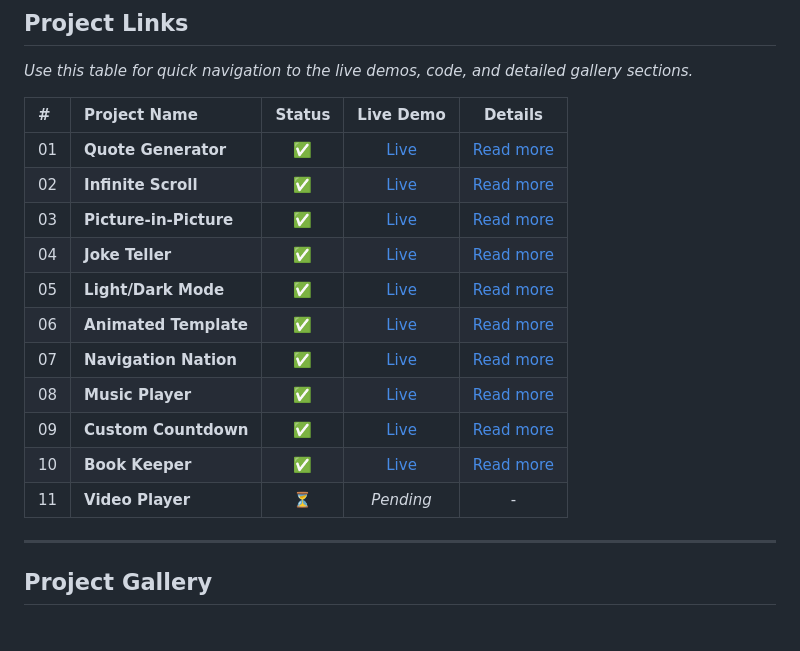
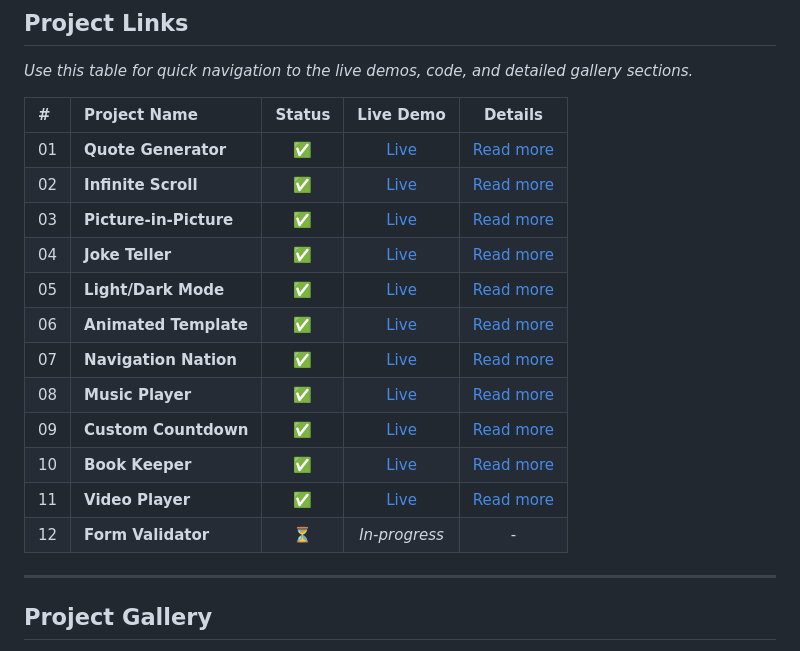
Before and after one commit to Sobuj54/JavaScript-Projects, a Markdown page: readme.md, the part around one of its changes. Rendered like a GitHub page.

```diff
--- a/readme.md
+++ b/readme.md
@@ -8,19 +8,20 @@ This repository tracks my journey through the **"20 JavaScript Web Projects"** c
 
 _Use this table for quick navigation to the live demos, code, and detailed gallery sections._
 
-| #   | Project Name           | Status |                      Live Demo                       |               Details                |
-| :-- | :--------------------- | :----: | :--------------------------------------------------: | :----------------------------------: |
-| 01  | **Quote Generator**    |   ✅   |   [Live ](https://quote-generato-web.netlify.app/)   |  [Read more ](#01-quote-generator)   |
-| 02  | **Infinite Scroll**    |   ✅   |    [Live ](https://infinite-scrool.netlify.app/)     |  [Read more ](#02-infinite-scroll)   |
-| 03  | **Picture-in-Picture** |   ✅   | [Live ](https://picture-in-picture-web.netlify.app/) | [Read more ](#03-picture-in-picture) |
-| 04  | **Joke Teller**        |   ✅   |    [Live ](https://joke-teller-web.netlify.app/)     |    [Read more ](#04-joke-teller)     |
-| 05  | **Light/Dark Mode**    |   ✅   |  [Live ](https://light-dark-mode-web.netlify.app/)   |   [Read more ](#05-lightdark-mode)   |
-| 06  | **Animated Template**  |   ✅   |   [Live ](https://template-animated.netlify.app/)    | [Read more ](#06-animated-template)  |
-| 07  | **Navigation Nation**  |   ✅   | [Live ](https://navigation-nation-web.netlify.app/)  | [Read more ](#07-navigation-nation)  |
-| 08  | **Music Player**       |   ✅   |  [Live ](https://web-music-player-app.netlify.app/)  |    [Read more ](#08-music-player)    |
-| 09  | **Custom Countdown**   |   ✅   | [Live ](https://custom-count-down-web.netlify.app/)  |  [Read more ](#09-custom-countdown)  |
-| 10  | **Book Keeper**        |   ✅   |    [Live ](https://book-keeper-web.netlify.app/)     |    [Read more ](#10-book-keeper)     |
-| 11  | **Video Player**       |   ⏳   |                      _Pending_                       |                  -                   |
+| #   | Project Name           | Status |                        Live Demo                         |               Details                |
+| :-- | :--------------------- | :----: | :------------------------------------------------------: | :----------------------------------: |
+| 01  | **Quote Generator**    |   ✅   |     [Live ](https://quote-generato-web.netlify.app/)     |  [Read more ](#01-quote-generator)   |
+| 02  | **Infinite Scroll**    |   ✅   |      [Live ](https://infinite-scrool.netlify.app/)       |  [Read more ](#02-infinite-scroll)   |
+| 03  | **Picture-in-Picture** |   ✅   |   [Live ](https://picture-in-picture-web.netlify.app/)   | [Read more ](#03-picture-in-picture) |
+| 04  | **Joke Teller**        |   ✅   |      [Live ](https://joke-teller-web.netlify.app/)       |    [Read more ](#04-joke-teller)     |
+| 05  | **Light/Dark Mode**    |   ✅   |    [Live ](https://light-dark-mode-web.netlify.app/)     |   [Read more ](#05-lightdark-mode)   |
+| 06  | **Animated Template**  |   ✅   |     [Live ](https://template-animated.netlify.app/)      | [Read more ](#06-animated-template)  |
+| 07  | **Navigation Nation**  |   ✅   |   [Live ](https://navigation-nation-web.netlify.app/)    | [Read more ](#07-navigation-nation)  |
+| 08  | **Music Player**       |   ✅   |    [Live ](https://web-music-player-app.netlify.app/)    |    [Read more ](#08-music-player)    |
+| 09  | **Custom Countdown**   |   ✅   |   [Live ](https://custom-count-down-web.netlify.app/)    |  [Read more ](#09-custom-countdown)  |
+| 10  | **Book Keeper**        |   ✅   |      [Live ](https://book-keeper-web.netlify.app/)       |    [Read more ](#10-book-keeper)     |
+| 11  | **Video Player**       |   ✅   | [Live ](https://custom-video-player-webapp.netlify.app/) |    [Read more ](#11-video-player)    |
+| 12  | **Form Validator**     |   ⏳   |                      _In-progress_                       |                  -                   |
 
 ---
 
```
Also changed, not shown: other parts of readme.md (+18 -3 lines), screenshots/video-player.png (added).
